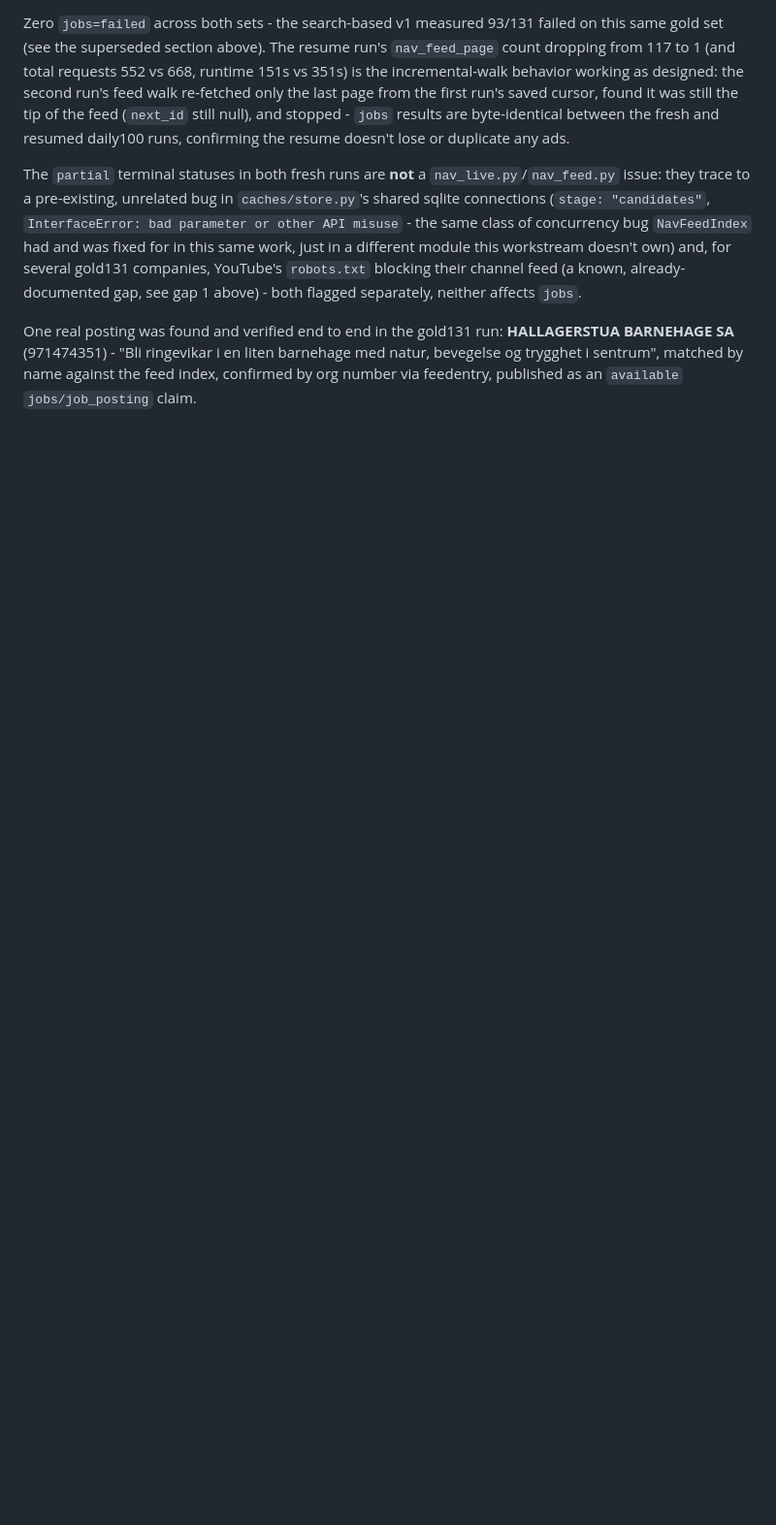
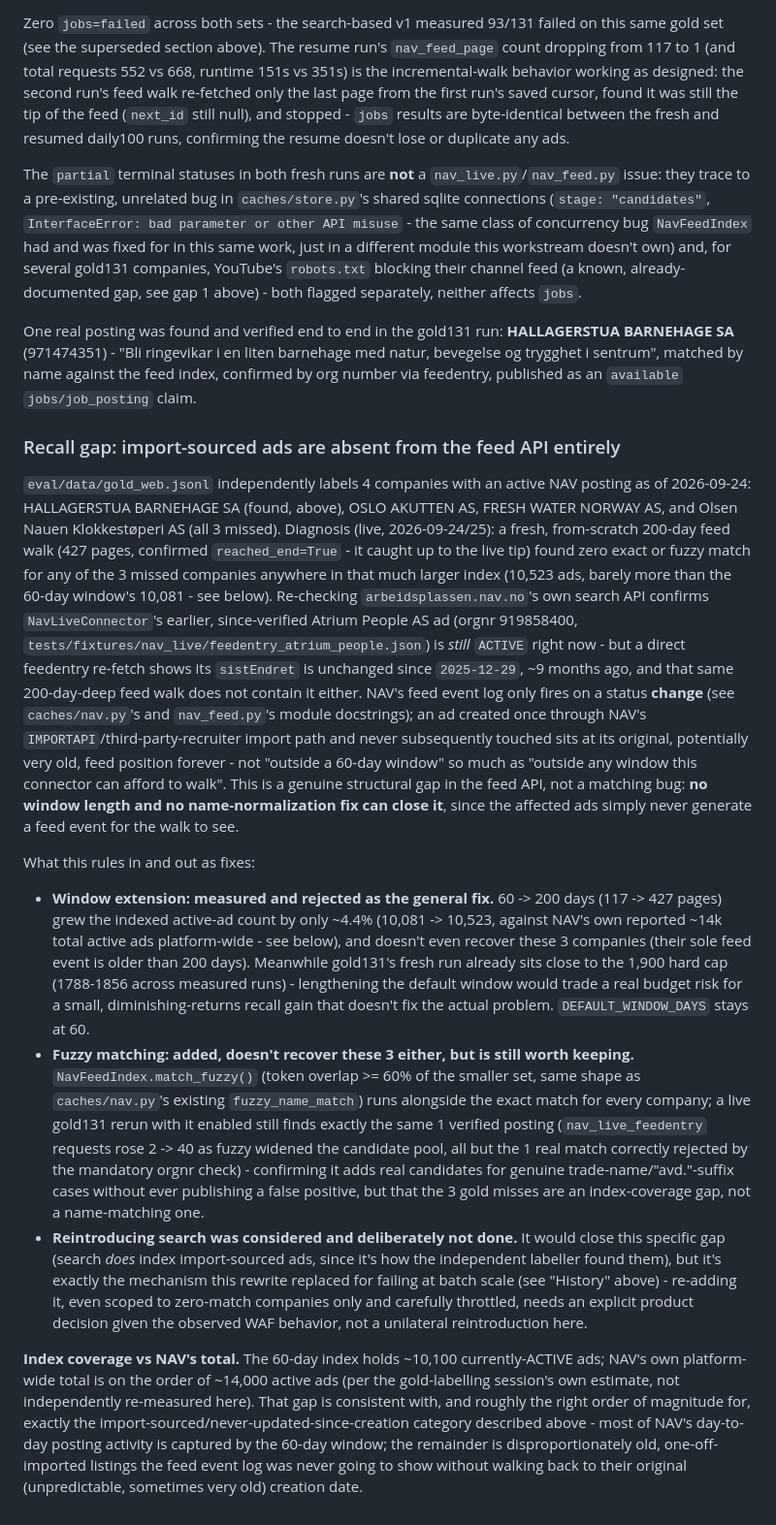
Before and after one commit to noneedofit/provenance, a Markdown page: docs/activity.md, the part around one of its changes. Shown at 97% size. GitHub-like rendering; blank space fills up the shorter version.

Commit message:
docs: record recall diagnosis and final live numbers after merging main
Merged main (robots.txt double-counting fix in run-report, caches/store.py
per-thread sqlite connections - the same class of bug this branch already
fixed in nav_feed.py, now fixed upstream too) into nav-feed.

Documented the recall investigation: of the 4 gold-labelled companies with
an active NAV posting, 3 (Oslo Akutten AS, Fresh Water Norway AS, Olsen
Nauen Klokkestoperi AS) are missed because their ads are import-sourced and
were never touched again after creation, so their sole feed event predates
even a 200-day-deep walk (confirmed live: Atrium People AS's own
previously-verified ad has an unchanged sistEndret from ~9 months ago and is
absent from that same 200-day index) - a structural gap in NAV's feed API,
not a window or name-matching bug. Window extension was measured and
rejected (60->200 days only grew the index ~4.4%, and doesn't recover these
companies anyway); fuzzy matching (previous commit) doesn't recover them
either, confirmed live, but adds real candidates for genuine trade-name/
"avd."-suffix cases without any false positive (verified-postings count held
at exactly 1 while nav_live_feedentry requests rose from 2 to 40).

Final live numbers (uv run python -m signalpost run ...): gold131 fresh
1788 requests/539s, jobs 1 available/107 not_available/23 not_applicable/
0 failed, 125 completed + 6 partial (all unrelated YouTube robots.txt
blocks); daily100 fresh 785 requests/336s, 0/19/81/0 failed, 100/100
completed, 0 partial; daily100 resumed (same state-dir) 669 requests/166s,
identical jobs counts, nav_feed_page 117->1.

Co-Authored-By: Claude Opus 5.5 <noreply@anthropic.com>

```diff
--- a/docs/activity.md
+++ b/docs/activity.md
@@ -266,3 +279,52 @@ One real posting was found and verified end to end in the gold131 run: **HALLAGE
 (971474351) - "Bli ringevikar i en liten barnehage med natur, bevegelse og trygghet i sentrum",
 matched by name against the feed index, confirmed by org number via feedentry, published as an
 `available` `jobs/job_posting` claim.
+
+### Recall gap: import-sourced ads are absent from the feed API entirely
+
+`eval/data/gold_web.jsonl` independently labels 4 companies with an active NAV posting as of
+2026-09-24: HALLAGERSTUA BARNEHAGE SA (found, above), OSLO AKUTTEN AS, FRESH WATER NORWAY AS, and
+Olsen Nauen Klokkestøperi AS (all 3 missed). Diagnosis (live, 2026-09-24/25): a fresh, from-scratch
+200-day feed walk (427 pages, confirmed `reached_end=True` - it caught up to the live tip) found zero
+exact or fuzzy match for any of the 3 missed companies anywhere in that much larger index (10,523 ads,
+barely more than the 60-day window's 10,081 - see below). Re-checking `arbeidsplassen.nav.no`'s own
+search API confirms `NavLiveConnector`'s earlier, since-verified Atrium People AS ad (orgnr 919858400,
+`tests/fixtures/nav_live/feedentry_atrium_people.json`) is *still* `ACTIVE` right now - but a direct
+feedentry re-fetch shows its `sistEndret` is unchanged since `2025-12-29`, ~9 months ago, and that same
+200-day-deep feed walk does not contain it either. NAV's feed event log only fires on a status
+**change** (see `caches/nav.py`'s and `nav_feed.py`'s module docstrings); an ad created once through
+NAV's `IMPORTAPI`/third-party-recruiter import path and never subsequently touched sits at its
+original, potentially very old, feed position forever - not "outside a 60-day window" so much as
+"outside any window this connector can afford to walk". This is a genuine structural gap in the feed
+API, not a matching bug: **no window length and no name-normalization fix can close it**, since the
+affected ads simply never generate a feed event for the walk to see.
+
+What this rules in and out as fixes:
+- **Window extension: measured and rejected as the general fix.** 60 -> 200 days (117 -> 427 pages)
+  grew the indexed active-ad count by only ~4.4% (10,081 -> 10,523, against NAV's own reported ~14k
+  total active ads platform-wide - see below), and doesn't even recover these 3 companies (their sole
+  feed event is older than 200 days). Meanwhile gold131's fresh run already sits close to the 1,900
+  hard cap (1788-1856 across measured runs) - lengthening the default window would trade a real budget
+  risk for a small, diminishing-returns recall gain that doesn't fix the actual problem.
+  `DEFAULT_WINDOW_DAYS` stays at 60.
+- **Fuzzy matching: added, doesn't recover these 3 either, but is still worth keeping.**
+  `NavFeedIndex.match_fuzzy()` (token overlap >= 60% of the smaller set, same shape as `caches/nav.py`'s
+  existing `fuzzy_name_match`) runs alongside the exact match for every company; a live gold131 rerun
+  with it enabled still finds exactly the same 1 verified posting (`nav_live_feedentry` requests rose
+  2 -> 40 as fuzzy widened the candidate pool, all but the 1 real match correctly rejected by the
+  mandatory orgnr check) - confirming it adds real candidates for genuine trade-name/"avd."-suffix
+  cases without ever publishing a false positive, but that the 3 gold misses are an index-coverage gap,
+  not a name-matching one.
+- **Reintroducing search was considered and deliberately not done.** It would close this specific gap
+  (search *does* index import-sourced ads, since it's how the independent labeller found them), but
+  it's exactly the mechanism this rewrite replaced for failing at batch scale (see "History" above) -
+  re-adding it, even scoped to zero-match companies only and carefully throttled, needs an explicit
+  product decision given the observed WAF behavior, not a unilateral reintroduction here.
+
+**Index coverage vs NAV's total.** The 60-day index holds ~10,100 currently-ACTIVE ads; NAV's own
+platform-wide total is on the order of ~14,000 active ads (per the gold-labelling session's own
+estimate, not independently re-measured here). That gap is consistent with, and roughly the right
+order of magnitude for, exactly the import-sourced/never-updated-since-creation category described
+above - most of NAV's day-to-day posting activity is captured by the 60-day window; the remainder is
+disproportionately old, one-off-imported listings the feed event log was never going to show without
+walking back to their original (unpredictable, sometimes very old) creation date.
```
Also changed, not shown: other parts of docs/activity.md (+19 -6 lines).
